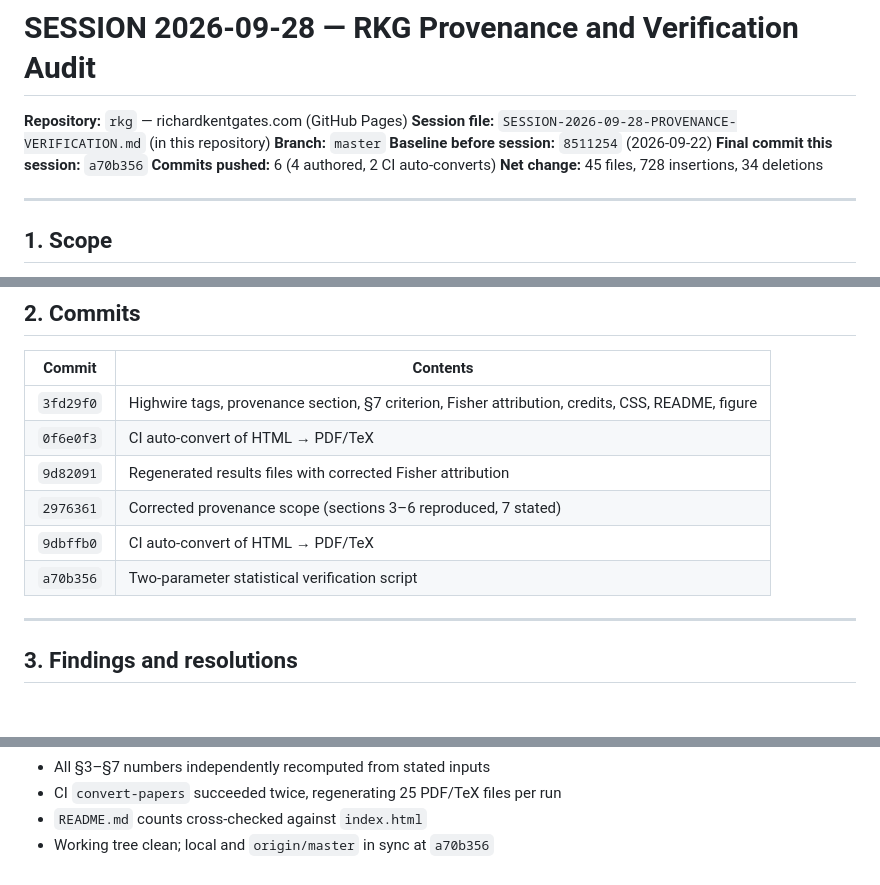
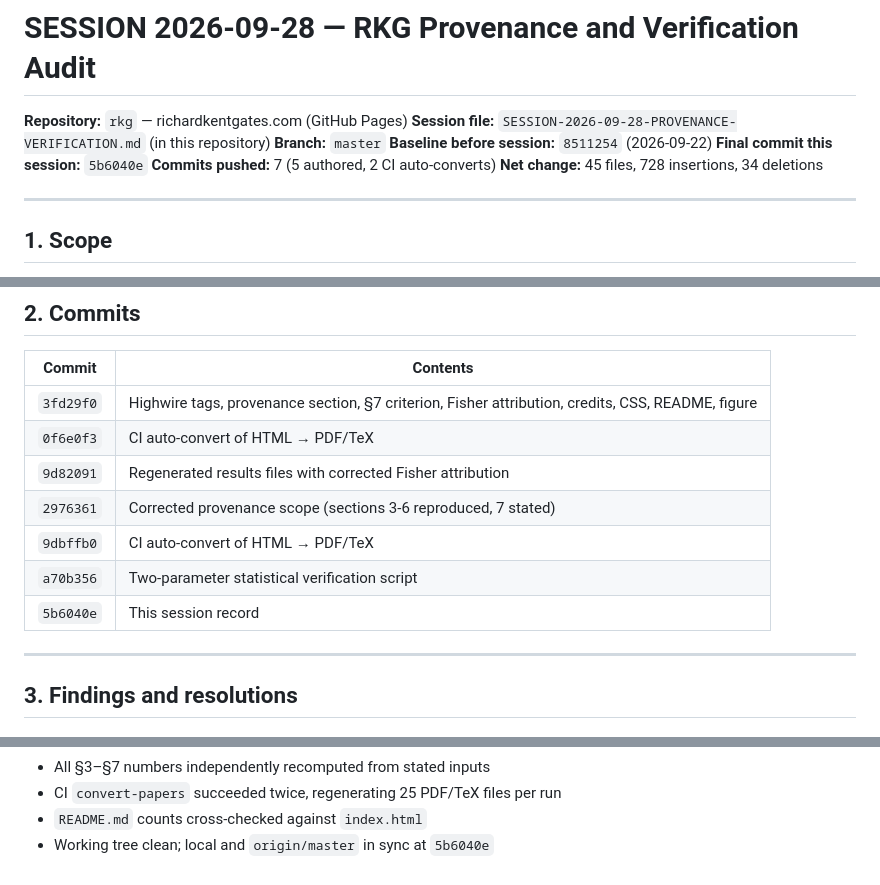
Before and after one commit to richardkentgates/rkg, a Markdown page: SESSION-2026-09-28-PROVENANCE-VERIFICATION.md, 3 parts joined by grey strips. Drawn GitHub-style.

Commit message:
Update session record with final commit references

```diff
--- a/SESSION-2026-09-28-PROVENANCE-VERIFICATION.md
+++ b/SESSION-2026-09-28-PROVENANCE-VERIFICATION.md
@@ -4,8 +4,8 @@
 **Session file:** `SESSION-2026-09-28-PROVENANCE-VERIFICATION.md` (in this repository)
 **Branch:** `master`
 **Baseline before session:** `8511254` (2026-09-22)
-**Final commit this session:** `a70b356`
-**Commits pushed:** 6 (4 authored, 2 CI auto-converts)
+**Final commit this session:** `5b6040e`
+**Commits pushed:** 7 (5 authored, 2 CI auto-converts)
 **Net change:** 45 files, 728 insertions, 34 deletions
 
 ---
@@ -26,9 +26,10 @@ provenance. No theoretical claim was altered.
 | `3fd29f0` | Highwire tags, provenance section, §7 criterion, Fisher attribution, credits, CSS, README, figure |
 | `0f6e0f3` | CI auto-convert of HTML → PDF/TeX |
 | `9d82091` | Regenerated results files with corrected Fisher attribution |
-| `2976361` | Corrected provenance scope (sections 3–6 reproduced, 7 stated) |
+| `2976361` | Corrected provenance scope (sections 3-6 reproduced, 7 stated) |
 | `9dbffb0` | CI auto-convert of HTML → PDF/TeX |
 | `a70b356` | Two-parameter statistical verification script |
+| `5b6040e` | This session record |
 
 ---
 
@@ -321,4 +322,4 @@ Every change was verified after application:
 - All §3–§7 numbers independently recomputed from stated inputs
 - CI `convert-papers` succeeded twice, regenerating 25 PDF/TeX files per run
 - `README.md` counts cross-checked against `index.html`
-- Working tree clean; local and `origin/master` in sync at `a70b356`
+- Working tree clean; local and `origin/master` in sync at `5b6040e`
```
